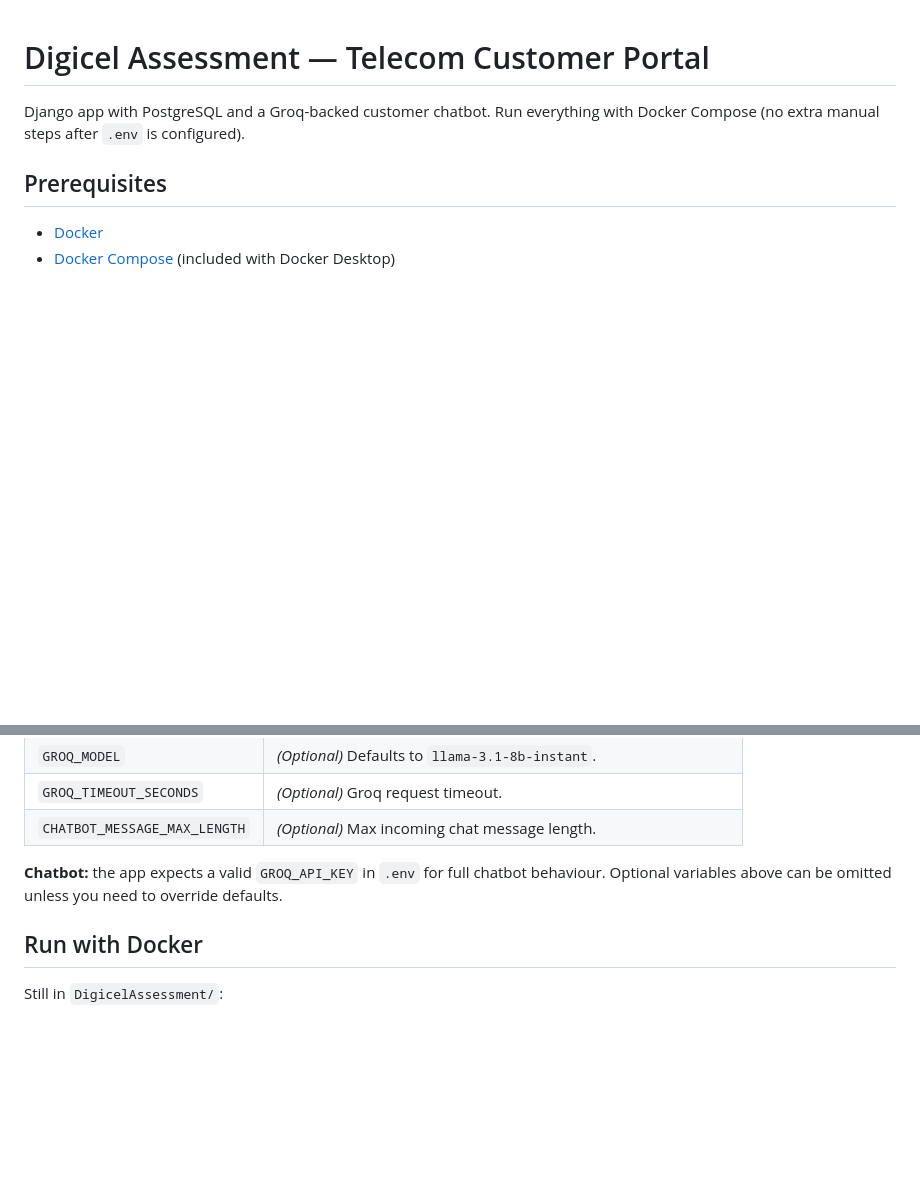
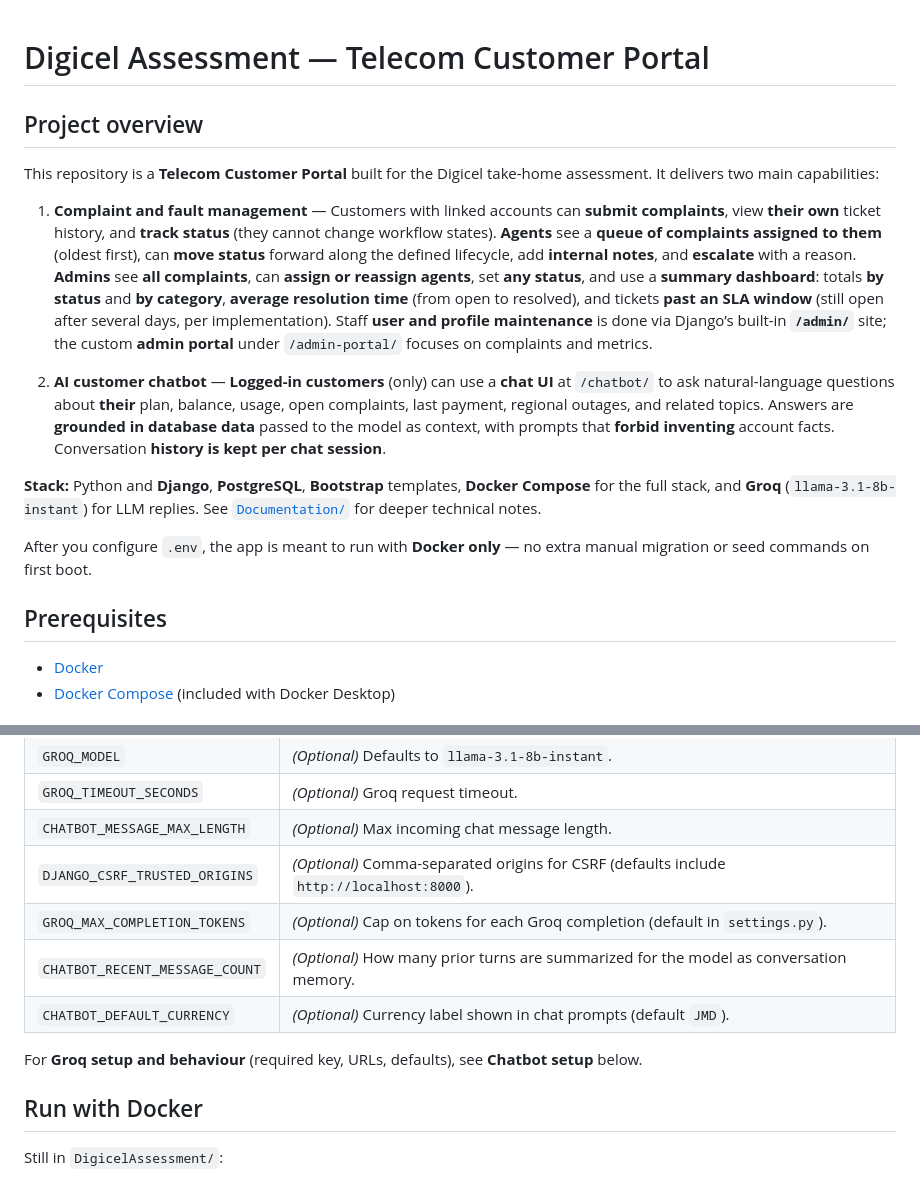
Before and after one commit to DJackree/DJackree-Digi2026, a Markdown page: README.md, 2 parts joined by grey strips. Rendered like a GitHub page; blank space fills up the shorter version.

```diff
--- a/README.md
+++ b/README.md
@@ -1,6 +1,16 @@
 # Digicel Assessment — Telecom Customer Portal
 
-Django app with PostgreSQL and a Groq-backed customer chatbot. Run everything with Docker Compose (no extra manual steps after `.env` is configured).
+## Project overview
+
+This repository is a **Telecom Customer Portal** built for the Digicel take-home assessment. It delivers two main capabilities:
+
+1. **Complaint and fault management** — Customers with linked accounts can **submit complaints**, view **their own** ticket history, and **track status** (they cannot change workflow states). **Agents** see a **queue of complaints assigned to them** (oldest first), can **move status** forward along the defined lifecycle, add **internal notes**, and **escalate** with a reason. **Admins** see **all complaints**, can **assign or reassign agents**, set **any status**, and use a **summary dashboard**: totals **by status** and **by category**, **average resolution time** (from open to resolved), and tickets **past an SLA window** (still open after several days, per implementation). Staff **user and profile maintenance** is done via Django’s built-in **`/admin/`** site; the custom **admin portal** under `/admin-portal/` focuses on complaints and metrics.
+
+2. **AI customer chatbot** — **Logged-in customers** (only) can use a **chat UI** at `/chatbot/` to ask natural-language questions about **their** plan, balance, usage, open complaints, last payment, regional outages, and related topics. Answers are **grounded in database data** passed to the model as context, with prompts that **forbid inventing** account facts. Conversation **history is kept per chat session**.
+
+**Stack:** Python and **Django**, **PostgreSQL**, **Bootstrap** templates, **Docker Compose** for the full stack, and **Groq** (`llama-3.1-8b-instant`) for LLM replies. See [`Documentation/`](Documentation/) for deeper technical notes.
+
+After you configure `.env`, the app is meant to run with **Docker only** — no extra manual migration or seed commands on first boot.
 
 ## Prerequisites
 
@@ -32,8 +42,12 @@ Edit `.env` and set values for your machine. **Do not commit** `.env`; use it lo
 | `GROQ_MODEL` | *(Optional)* Defaults to `llama-3.1-8b-instant`. |
 | `GROQ_TIMEOUT_SECONDS` | *(Optional)* Groq request timeout. |
 | `CHATBOT_MESSAGE_MAX_LENGTH` | *(Optional)* Max incoming chat message length. |
+| `DJANGO_CSRF_TRUSTED_ORIGINS` | *(Optional)* Comma-separated origins for CSRF (defaults include `http://localhost:8000`). |
+| `GROQ_MAX_COMPLETION_TOKENS` | *(Optional)* Cap on tokens for each Groq completion (default in `settings.py`). |
+| `CHATBOT_RECENT_MESSAGE_COUNT` | *(Optional)* How many prior turns are summarized for the model as conversation memory. |
+| `CHATBOT_DEFAULT_CURRENCY` | *(Optional)* Currency label shown in chat prompts (default `JMD`). |
 
-**Chatbot:** the app expects a valid `GROQ_API_KEY` in `.env` for full chatbot behaviour. Optional variables above can be omitted unless you need to override defaults.
+For **Groq setup and behaviour** (required key, URLs, defaults), see **Chatbot setup** below.
 
 ## Run with Docker
 
```
Also changed, not shown: other parts of README.md (+47 -0 lines).
